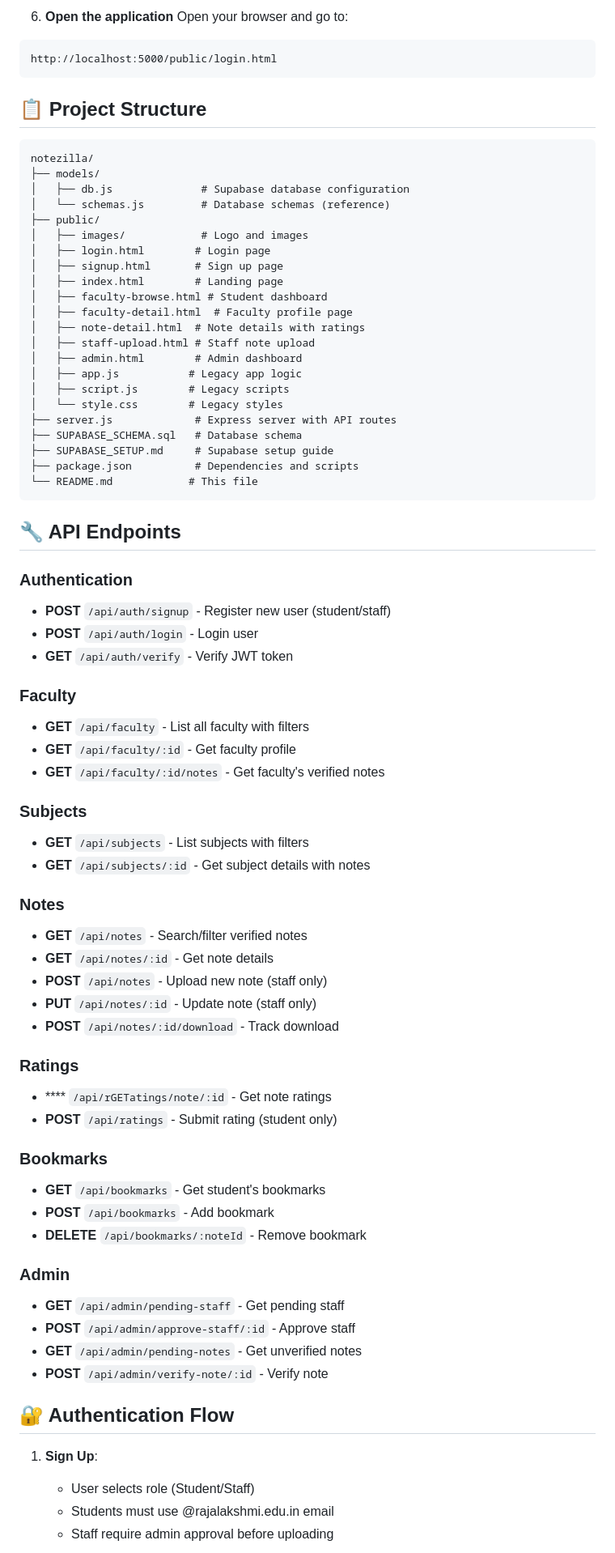
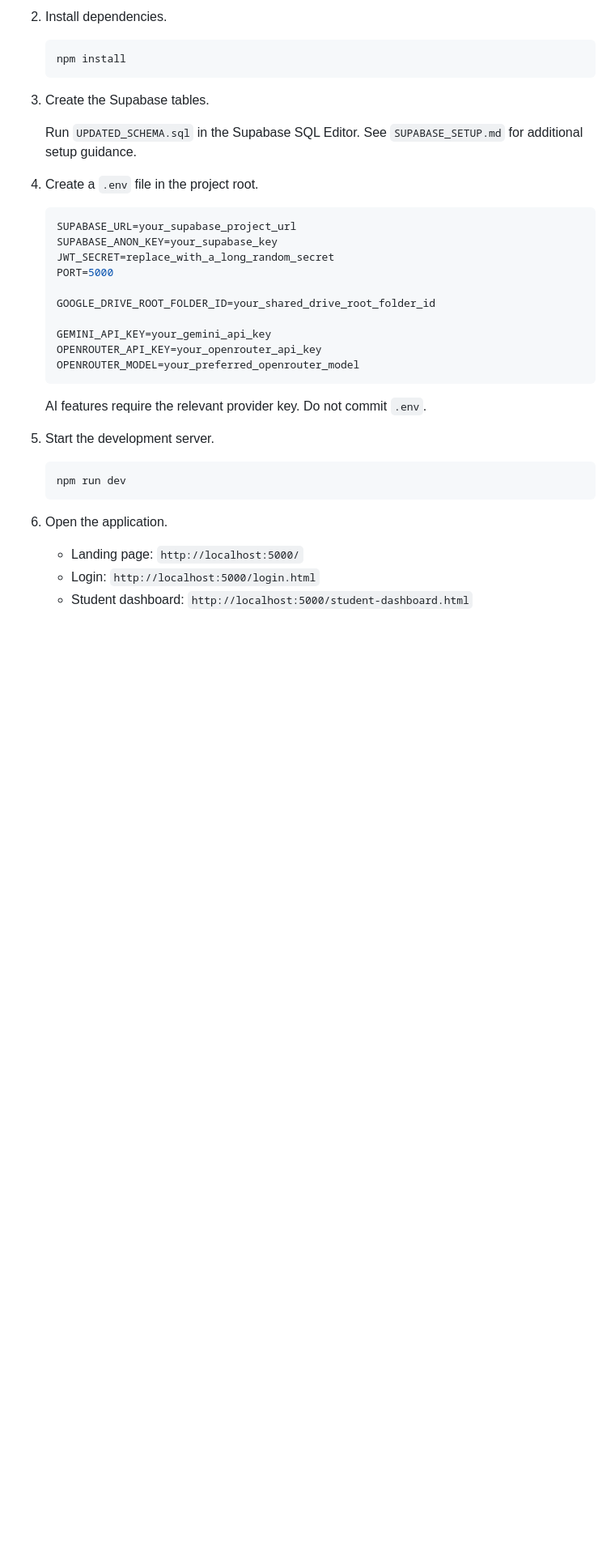
Before and after one commit to Sarveshsivasankaran/Students-Notes-Manager---Notezilla, a Markdown page: README.md, the part around one of its changes. Shown at 81% size. Drawn GitHub-style; blank space fills up the shorter version.

````diff
--- a/README.md
+++ b/README.md
@@ -75,79 +65,40 @@ The server will run on `http://localhost:5000`
 
-6. **Open the application**
-Open your browser and go to:
-```
-http://localhost:5000/public/login.html
-```
+2. Install dependencies.
 
-## 📋 Project Structure
+   ```bash
+   npm install
+   ```
 
-```
-notezilla/
-├── models/
-│   ├── db.js              # Supabase database configuration
-│   └── schemas.js         # Database schemas (reference)
-├── public/
-│   ├── images/            # Logo and images
-│   ├── login.html        # Login page
-│   ├── signup.html       # Sign up page
-│   ├── index.html        # Landing page
-│   ├── faculty-browse.html # Student dashboard
-│   ├── faculty-detail.html  # Faculty profile page
-│   ├── note-detail.html  # Note details with ratings
-│   ├── staff-upload.html # Staff note upload
-│   ├── admin.html        # Admin dashboard
-│   ├── app.js           # Legacy app logic
-│   ├── script.js        # Legacy scripts
-│   └── style.css        # Legacy styles
-├── server.js             # Express server with API routes
-├── SUPABASE_SCHEMA.sql   # Database schema
-├── SUPABASE_SETUP.md     # Supabase setup guide
-├── package.json          # Dependencies and scripts
-└── README.md            # This file
-```
+3. Create the Supabase tables.
 
-## 🔧 API Endpoints
+   Run `UPDATED_SCHEMA.sql` in the Supabase SQL Editor. See `SUPABASE_SETUP.md` for additional setup guidance.
 
-### Authentication
-- **POST** `/api/auth/signup` - Register new user (student/staff)
-- **POST** `/api/auth/login` - Login user
-- **GET** `/api/auth/verify` - Verify JWT token
+4. Create a `.env` file in the project root.
 
-### Faculty
-- **GET** `/api/faculty` - List all faculty with filters
-- **GET** `/api/faculty/:id` - Get faculty profile
-- **GET** `/api/faculty/:id/notes` - Get faculty's verified notes
+   ```env
+   SUPABASE_URL=your_supabase_project_url
+   SUPABASE_ANON_KEY=your_supabase_key
+   JWT_SECRET=replace_with_a_long_random_secret
+   PORT=5000
 
-### Subjects
-- **GET** `/api/subjects` - List subjects with filters
-- **GET** `/api/subjects/:id` - Get subject details with notes
+   GOOGLE_DRIVE_ROOT_FOLDER_ID=your_shared_drive_root_folder_id
 
-### Notes
-- **GET** `/api/notes` - Search/filter verified notes
-- **GET** `/api/notes/:id` - Get note details
-- **POST** `/api/notes` - Upload new note (staff only)
-- **PUT** `/api/notes/:id` - Update note (staff only)
-- **POST** `/api/notes/:id/download` - Track download
+   GEMINI_API_KEY=your_gemini_api_key
+   OPENROUTER_API_KEY=your_openrouter_api_key
+   OPENROUTER_MODEL=your_preferred_openrouter_model
+   ```
 
-### Ratings
-- **** `/api/rGETatings/note/:id` - Get note ratings
-- **POST** `/api/ratings` - Submit rating (student only)
+   AI features require the relevant provider key. Do not commit `.env`.
 
-### Bookmarks
-- **GET** `/api/bookmarks` - Get student's bookmarks
-- **POST** `/api/bookmarks` - Add bookmark
-- **DELETE** `/api/bookmarks/:noteId` - Remove bookmark
+5. Start the development server.
 
-### Admin
-- **GET** `/api/admin/pending-staff` - Get pending staff
-- **POST** `/api/admin/approve-staff/:id` - Approve staff
-- **GET** `/api/admin/pending-notes` - Get unverified notes
-- **POST** `/api/admin/verify-note/:id` - Verify note
+   ```bash
+   npm run dev
+   ```
 
-## 🔐 Authentication Flow
+6. Open the application.
 
-1. **Sign Up**:
-   - User selects role (Student/Staff)
-   - Students must use @rajalakshmi.edu.in email
-   - Staff require admin approval before uploading
+   - Landing page: `http://localhost:5000/`
+   - Login: `http://localhost:5000/login.html`
+   - Student dashboard: `http://localhost:5000/student-dashboard.html`
 
````
Also changed, not shown: other parts of README.md (+156 -215 lines).
